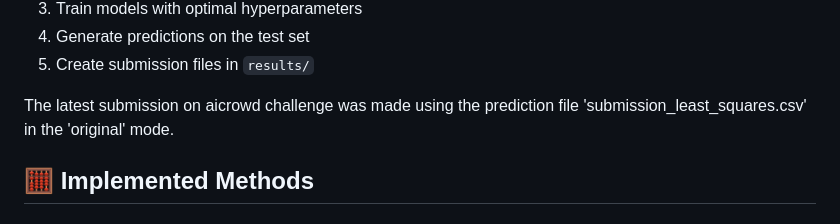
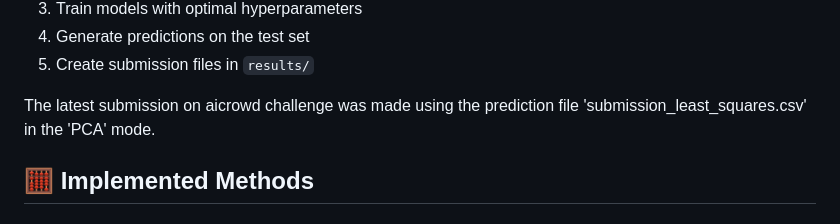
Before and after one commit to mariuslenerd/ML_project1, a Markdown page: README.md, the part around the change. GitHub-like rendering.

Commit message:
Update submission mode in README

```diff
--- a/README.md
+++ b/README.md
@@ -86,7 +86,7 @@ This will:
 4. Generate predictions on the test set
 5. Create submission files in `results/`
 
-The latest submission on aicrowd challenge was made using the prediction file 'submission_least_squares.csv' in the 'original' mode.
+The latest submission on aicrowd challenge was made using the prediction file 'submission_least_squares.csv' in the 'PCA' mode.
 
 ## 🧮 Implemented Methods
 
```
